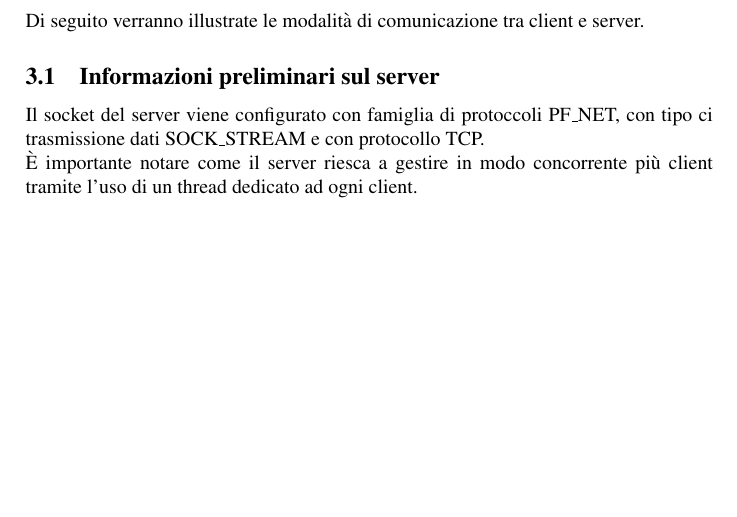
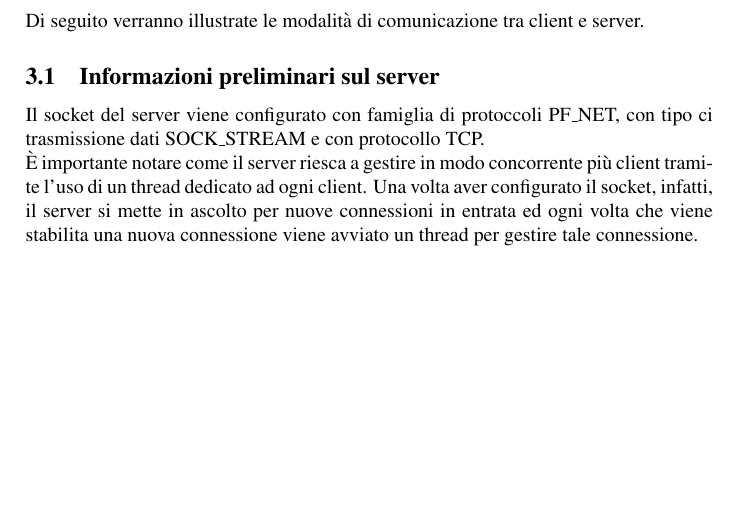
Before and after one commit to MarioTurco/progettoLSO, a LaTeX document (Documentazione/fronteSpizio.tex): part of page 5 of 5, cut so that both start at the same text. Compiled offline with pdfLaTeX.

Commit message:
Info sulla gestione delle connessioni da parte del server

```diff
--- a/Documentazione/fronteSpizio.tex
+++ b/Documentazione/fronteSpizio.tex
@@ -105,6 +105,9 @@ Di seguito verranno illustrate le modalità di comunicazione tra client e server
 \subsection{Informazioni preliminari sul server}
 Il socket del server viene configurato con famiglia di protoccoli PF\_NET, con tipo ci trasmissione dati SOCK\_STREAM e con protocollo TCP.\\
 È importante notare come il server riesca a gestire in modo concorrente più client tramite l'uso di un thread dedicato ad ogni client.
+Una volta aver configurato il socket, infatti,  il server si mette in ascolto per nuove connessioni in entrata ed ogni volta che
+ viene stabilita una nuova connessione viene avviato un thread per gestire tale connessione.
+
 
 
 \end{document}
```
Also changed, not shown: Documentazione/fronteSpizio.pdf, 3 other files.
